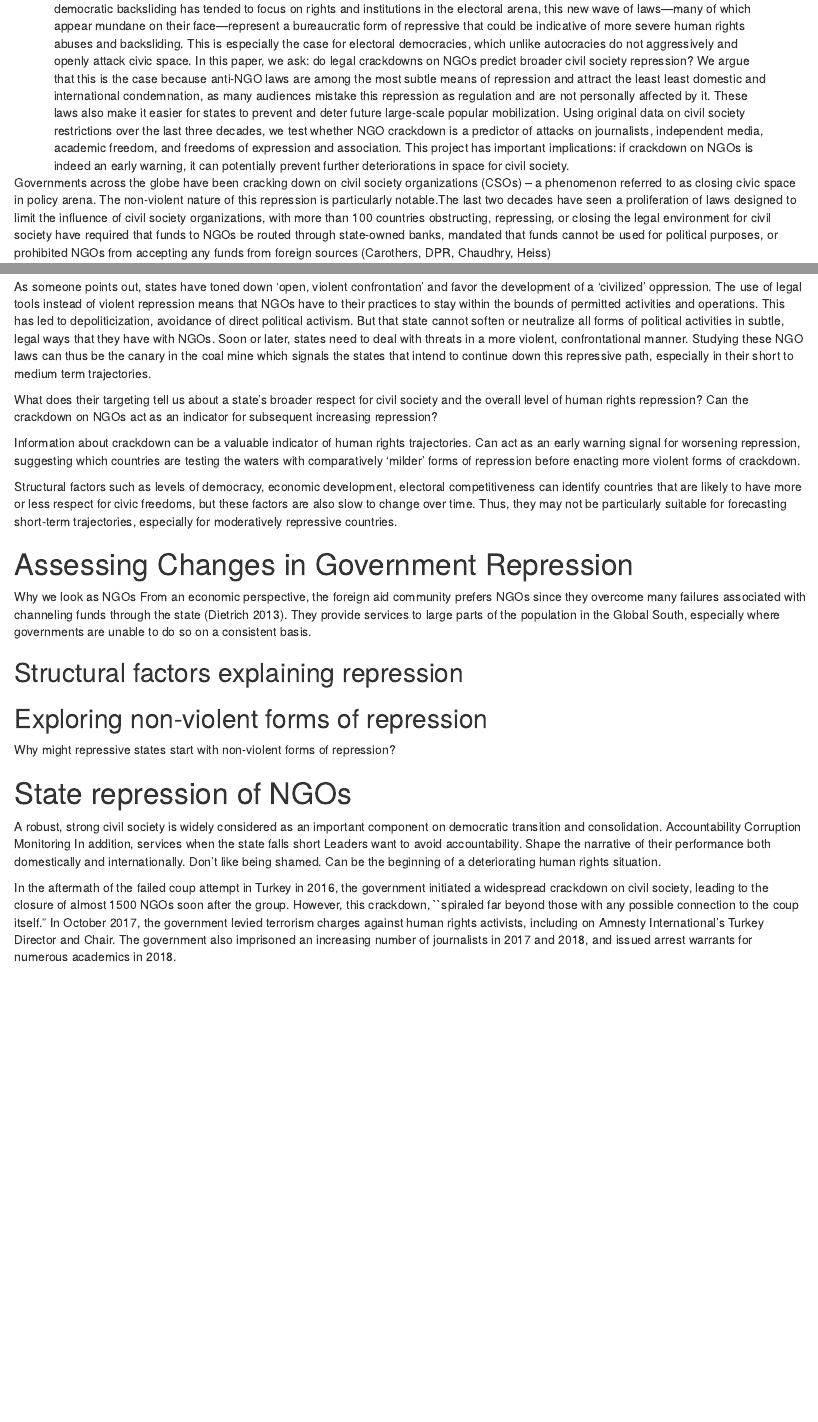
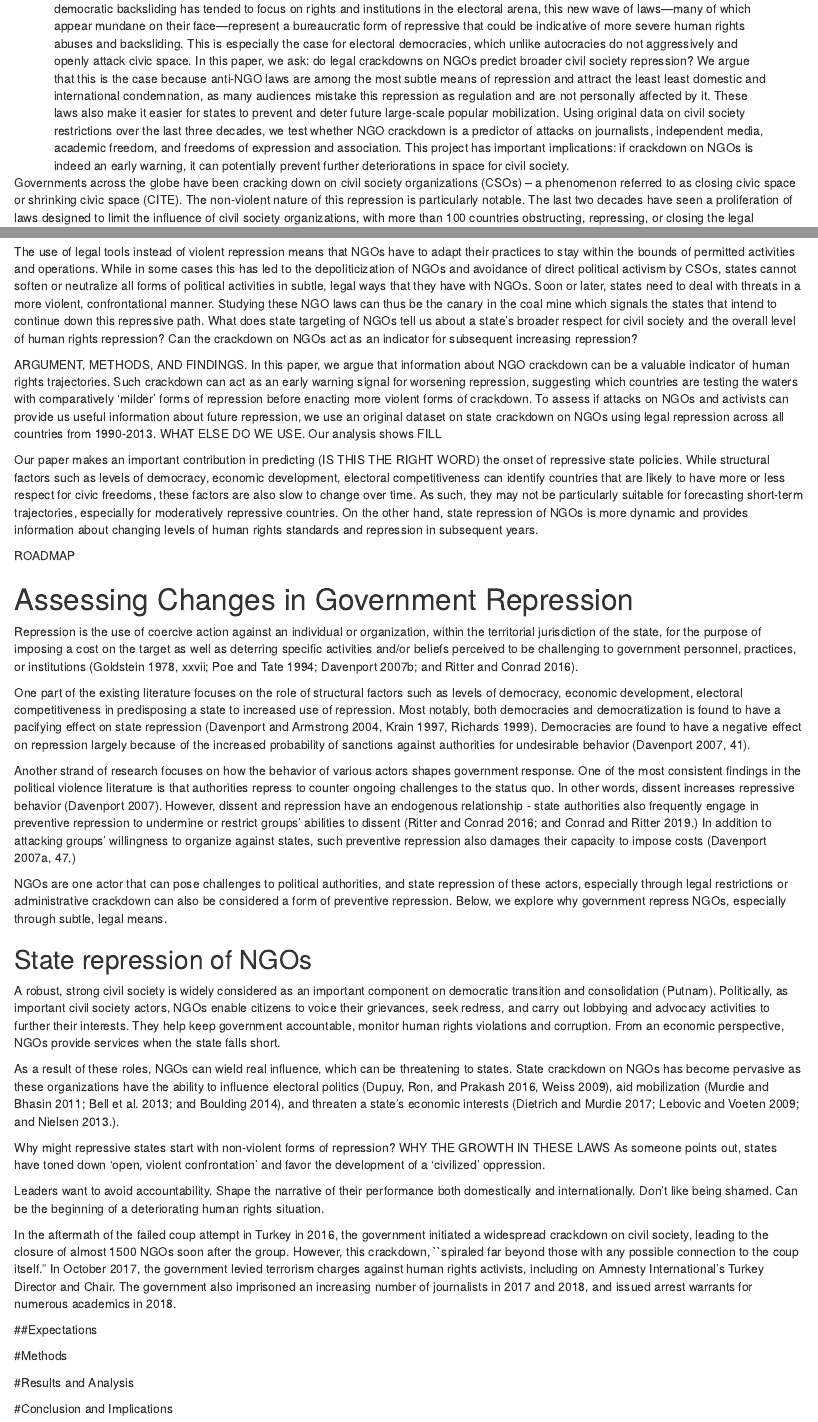
Before and after one commit to andrewheiss/cautioning-canary, an R Markdown document (manuscript/manuscript.Rmd): the page in a window 1100 px wide, from 370 px down, and a second part further down, joined at a grey line. Rendered offline with R 4.5, knitr and Pandoc, with nearby package versions.

Commit message:
Suparna additions

````diff
--- a/manuscript/manuscript.Rmd
+++ b/manuscript/manuscript.Rmd
@@ -65,10 +65,3 @@ library(here)
 source(here("lib", "graphics.R"))
 ```
 
-Governments across the globe have been cracking down on civil society organizations (CSOs) -- a phenomenon referred to as closing civic space in policy arena. The non-violent nature of this repression is particularly notable.The last two decades have
-seen a proliferation of laws designed to limit the influence of civil society organizations,
-with more than 100 countries obstructing, repressing, or closing the legal
-environment for civil society have required that funds
-to NGOs be routed through state-owned banks, mandated that funds cannot be used
-for political purposes, or prohibited NGOs from accepting any funds from foreign
-sources (Carothers, DPR, Chaudhry, Heiss)
@@ -75,42 +72,39 @@ sources (Carothers, DPR, Chaudhry, Heiss)
+The use of legal tools instead of violent repression means that NGOs have to adapt their practices to stay within the bounds of permitted activities and operations. While in some cases this has led to the depoliticization of NGOs and avoidance of direct political activism by CSOs, states cannot soften or neutralize all forms of political activities in subtle, legal ways that they have with NGOs. Soon or later, states need to deal with threats in a more violent, confrontational manner. Studying these NGO laws can thus be the canary in the coal mine which signals the states that intend to continue down this repressive path. What does state targeting of NGOs tell us about a state's broader respect for civil society and the overall level of human rights repression? Can the crackdown on NGOs act as an indicator for subsequent increasing repression?
+
+ARGUMENT, METHODS, AND FINDINGS.
+In this paper, we argue that information about NGO crackdown can be a valuable indicator of human rights trajectories. Such crackdown can act as an early warning signal for worsening repression, suggesting which countries are testing the waters with comparatively 'milder' forms of repression before enacting more violent forms of crackdown. To assess if attacks on NGOs and activists can provide us useful information about future repression, we use an original dataset on state crackdown on NGOs using legal repression across all countries from 1990-2013. WHAT ELSE DO WE USE. Our analysis shows FILL
+
+
+Our paper makes an important contribution in predicting (IS THIS THE RIGHT WORD) the onset of repressive state policies. While structural factors such as levels of democracy, economic development, electoral competitiveness can identify countries that are likely to have more or less respect for civic freedoms, these factors are also slow to change over time. As such, they may not be particularly suitable for forecasting short-term trajectories, especially for moderatively repressive countries. On the other hand, state repression of NGOs is more dynamic and provides information about changing levels of human rights standards and repression in subsequent years.
+
+ROADMAP
+
+# Assessing Changes in Government Repression
+
+Repression is the use of coercive action against an individual or organization, within the territorial jurisdiction of the state, for the purpose of imposing a cost on the target as well as deterring specific activities and/or beliefs perceived to be challenging to government personnel, practices, or institutions (Goldstein 1978, xxvii; Poe and Tate 1994; Davenport 2007b; and Ritter and Conrad 2016).
+
+One part of the existing literature focuses on the role of structural factors such as levels of democracy, economic development, electoral competitiveness in predisposing a state to increased use of repression. Most notably, both democracies and democratization is found to have a pacifying effect on state repression (Davenport and Armstrong 2004, Krain 1997, Richards 1999). Democracies are found to have a negative effect on repression largely because of the increased probability of sanctions against authorities for undesirable behavior (Davenport 2007, 41).
+
+Another strand of research focuses on how the behavior of various actors shapes government response. One of the most consistent findings in the political violence literature is that authorities repress to counter ongoing challenges to the status quo. In other words, dissent increases repressive behavior (Davenport 2007).  However, dissent and repression have an endogenous relationship - state authorities also frequently engage in preventive repression to undermine or restrict groups’ abilities to dissent (Ritter and Conrad 2016; and Conrad and Ritter 2019.) In addition to attacking groups’ willingness to organize against states, such
+preventive repression also damages their capacity to impose costs (Davenport 2007a, 47.)
+
+NGOs are one actor that can pose challenges to political authorities, and state repression of these actors, especially through legal restrictions or administrative crackdown can also be considered a form of preventive repression. Below, we explore why government repress NGOs, especially through subtle, legal means.
+
+
+## State repression of NGOs
+
+A robust, strong civil society is widely considered as an important component on democratic transition and consolidation (Putnam). Politically, as important civil society actors, NGOs enable citizens to voice their grievances, seek redress, and carry out lobbying and advocacy activities to further their interests. They help keep government accountable, monitor human rights violations and corruption. From an economic perspective, NGOs provide services when the state falls short.
+
+As a result of these roles, NGOs can wield real influence, which can be threatening to states. State crackdown on NGOs has become pervasive as these organizations have the ability to influence electoral politics (Dupuy, Ron, and Prakash 2016, Weiss 2009), aid mobilization (Murdie and Bhasin 2011; Bell et al. 2013; and Boulding 2014), and threaten a state’s economic interests (Dietrich and Murdie 2017; Lebovic and Voeten 2009; and Nielsen 2013.).
+
+Why might repressive states start with non-violent forms of repression?
+WHY THE GROWTH IN THESE LAWS
+As someone points out, states have toned down 'open, violent confrontation' and favor the development of a 'civilized' oppression.
 
 
 
 
-As someone points out, states have toned down 'open, violent confrontation' and favor the development of a 'civilized' oppression. The use of legal tools instead of violent repression means that NGOs have to  their practices to stay within the bounds of permitted activities and operations.  This has led to depoliticization, avoidance of direct political activism. But that state cannot soften or neutralize all forms of political activities in subtle, legal ways that they have with NGOs. Soon or later, states need to deal with threats in a more violent, confrontational manner. Studying these NGO laws can thus be the canary in the coal mine which signals the states that intend to continue down this repressive path, especially in their short to medium term trajectories.
 
-
-What does their targeting tell us about a state's broader respect for civil society and the overall level of human rights repression? Can the crackdown on NGOs act as an indicator for subsequent increasing repression?
-
-
-Information about crackdown can be a valuable indicator of human rights trajectories. Can act as an early warning signal for worsening repression, suggesting which countries are testing the waters with comparatively 'milder' forms of repression before enacting more violent forms of crackdown.
-
-
-Structural factors such as levels of democracy, economic development, electoral competitiveness can identify countries that are likely to have more or less respect for civic freedoms, but these factors are also slow to change over time. Thus, they may not be particularly suitable for forecasting short-term trajectories, especially for moderatively repressive countries.
-
-# Assessing Changes in Government Repression
-
-
-Why we look as NGOs
-From an economic perspective, the foreign aid community prefers NGOs since
-they overcome many failures associated with channeling funds through the state
-(Dietrich 2013). They provide services to large parts of the population in the Global
-South, especially where governments are unable to do so on a consistent basis.
-
-
-
-## Structural factors explaining repression
-
-## Exploring non-violent forms of repression
-Why might repressive states start with non-violent forms of repression?
-
-
-# State repression of NGOs
-
-A robust, strong civil society is widely considered as an important component on democratic transition and consolidation.
-Accountability
-Corruption
-Monitoring
-In addition, services when the state falls short
 Leaders want to avoid accountability. Shape the narrative of their performance both domestically and internationally. Don't like being shamed.
 Can be the beginning of a deteriorating human rights situation.
 
@@ -118,3 +112,11 @@ Can be the beginning of a deteriorating human rights situation.
 
 
 In the aftermath of the failed coup attempt in Turkey in 2016, the government initiated a widespread crackdown on civil society, leading to the closure of almost 1500 NGOs soon after the group. However, this crackdown, ``spiraled far beyond those with any possible connection to the coup itself." In October 2017, the government levied terrorism charges against human rights activists, including on Amnesty International's Turkey Director and Chair.  The government also imprisoned an increasing number of journalists in 2017 and 2018, and issued arrest warrants for numerous academics in 2018.
+
+##Expectations
+
+#Methods
+
+#Results and Analysis
+
+#Conclusion and Implications
````
Also changed, not shown: manuscript/manuscript.Rmd (4 more changed lines).
